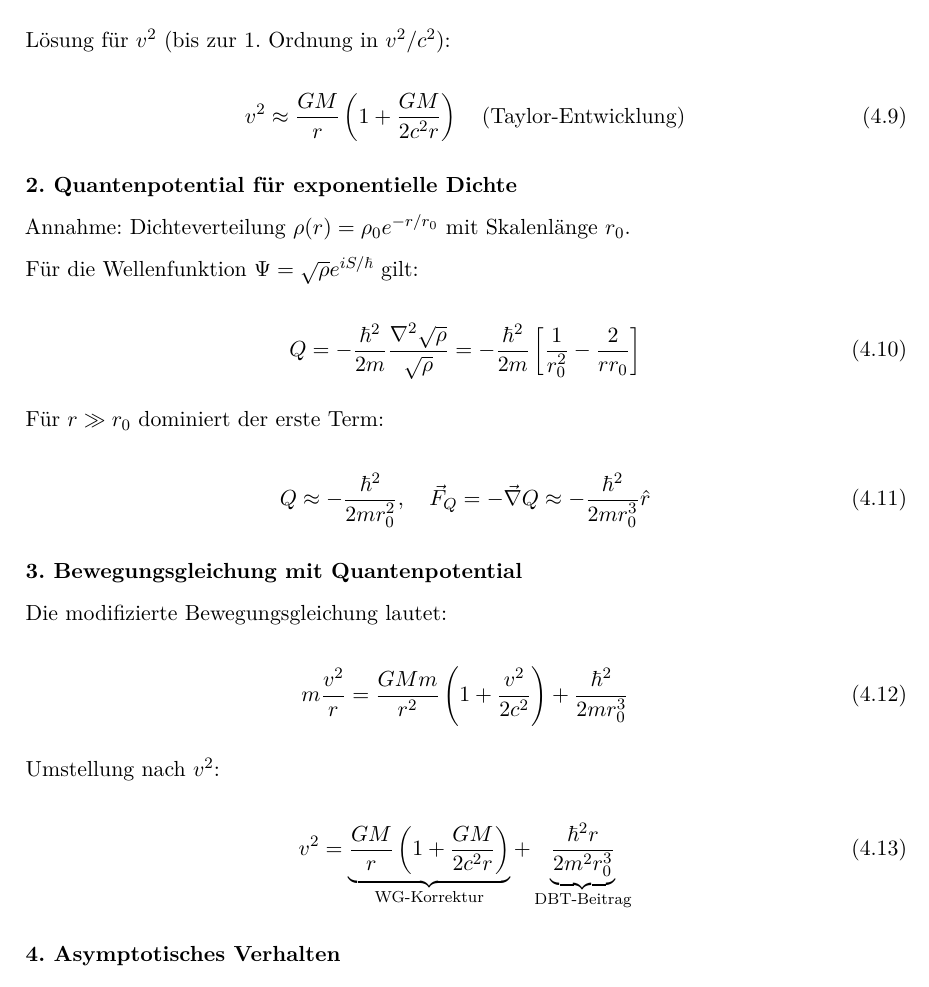
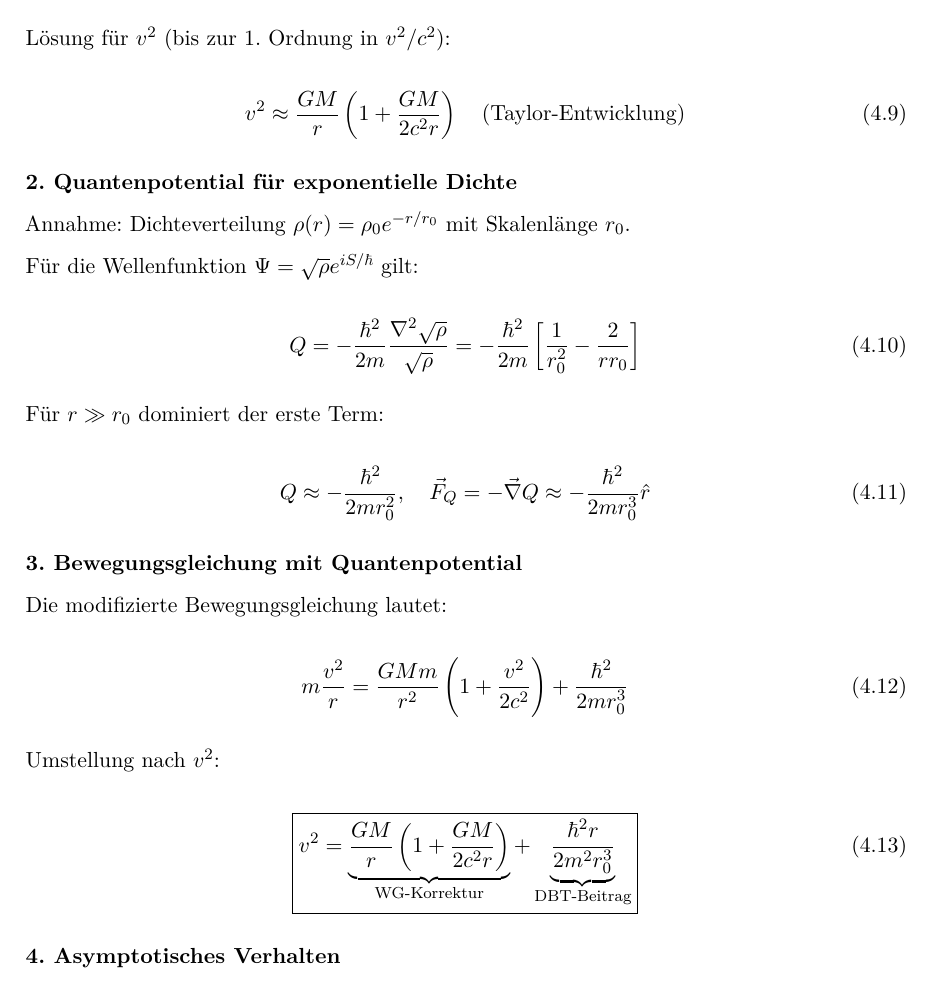
Before and after one commit to deppenkaiser/webersim, a LaTeX book (doc/latex/wdb.tex, which reads doc/latex/dbt/dbt.tex): part of page 28 of 33, cut so that both start at the same text. Compiled offline with pdfLaTeX.

Commit message:
ADD Dokumenation

```diff
--- a/doc/latex/dbt/dbt.tex
+++ b/doc/latex/dbt/dbt.tex
@@ -145,7 +145,10 @@ m\frac{v^2}{r} = \frac{GMm}{r^2}\left(1 + \frac{v^2}{2c^2}\right) + \frac{\hbar^
 Umstellung nach $v^2$:
 
 \begin{equation}
-v^2 = \underbrace{\frac{GM}{r}\left(1 + \frac{GM}{2c^2r}\right)}_{\text{WG-Korrektur}} + \underbrace{\frac{\hbar^2 r}{2m^2 r_0^3}}_{\text{DBT-Beitrag}}
+    \boxed
+    {
+        v^2 = \underbrace{\frac{GM}{r}\left(1 + \frac{GM}{2c^2r}\right)}_{\text{WG-Korrektur}} + \underbrace{\frac{\hbar^2 r}{2m^2 r_0^3}}_{\text{DBT-Beitrag}}
+    }
 \end{equation}
 
 \subsubsection{4. Asymptotisches Verhalten}
```
Also changed, not shown: doc/latex/vorbereitung/weber_rotation.pdf (added).
